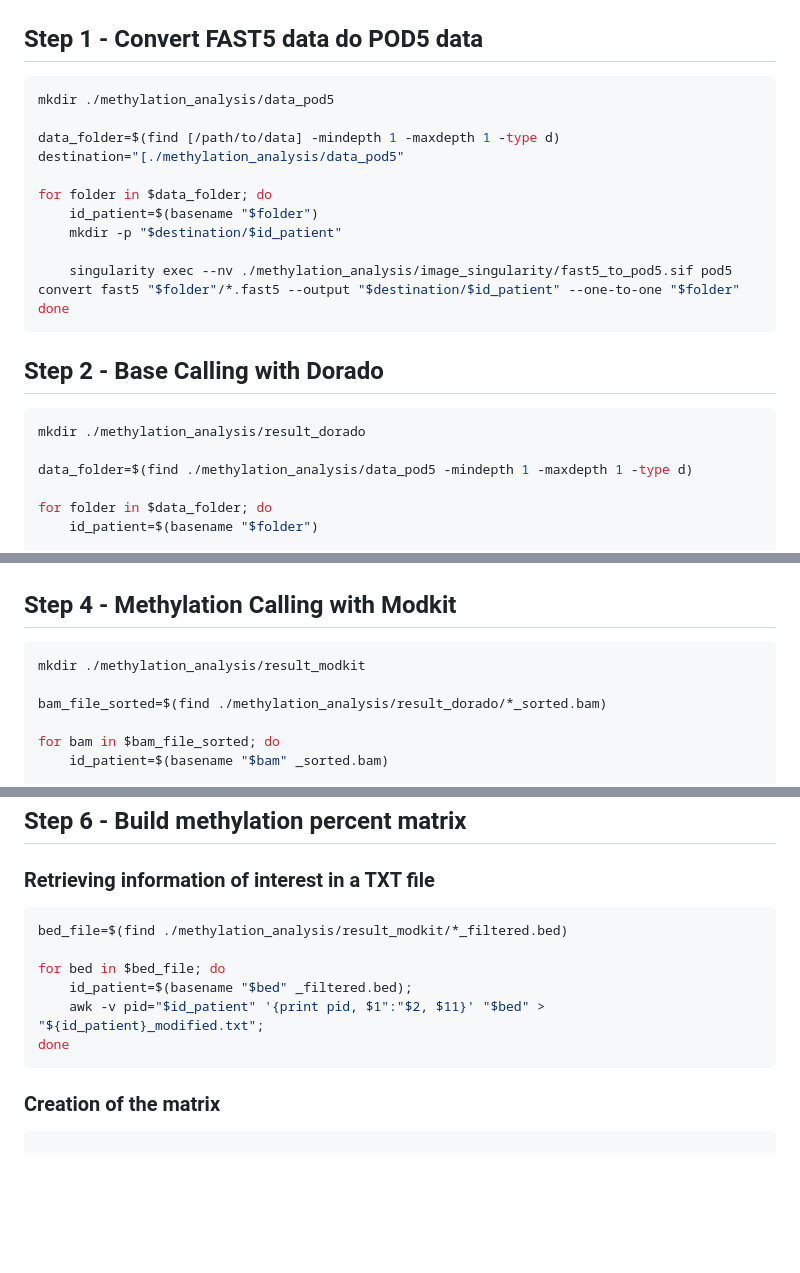
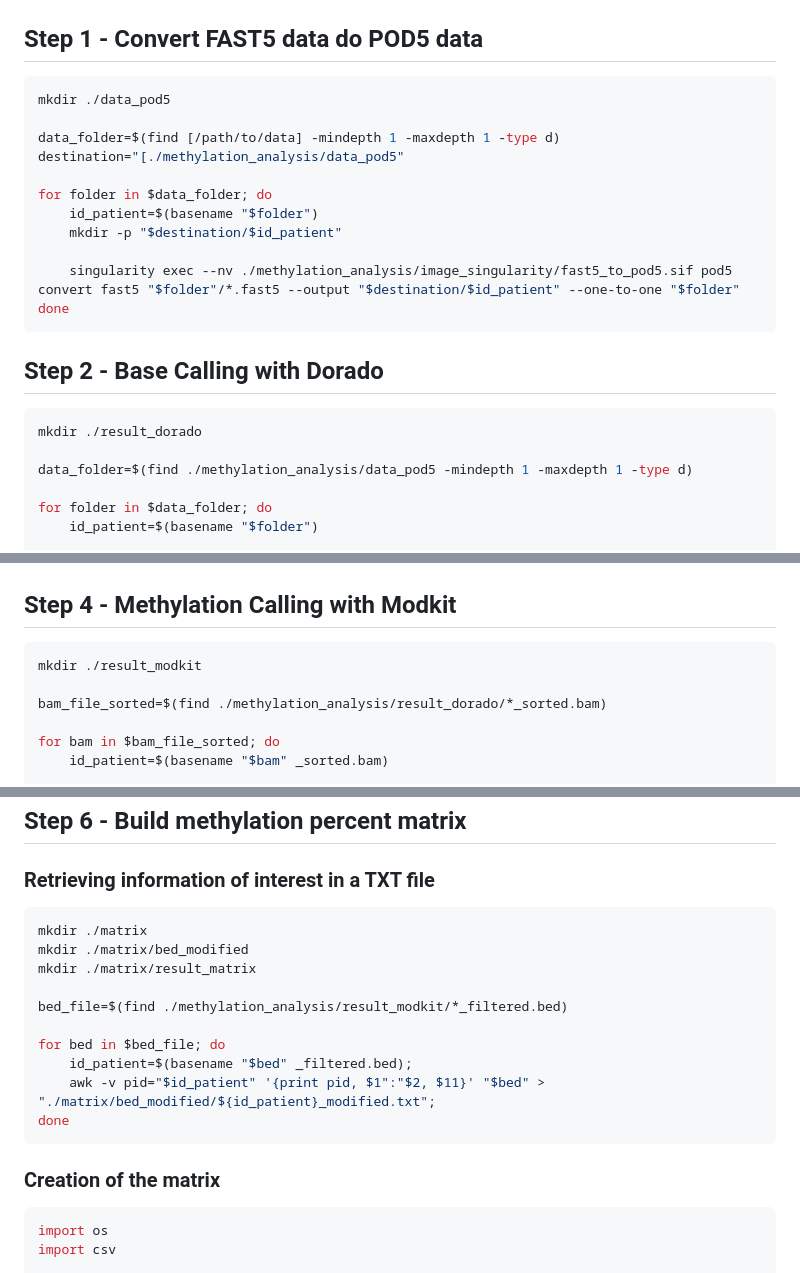
Before and after one commit to ebaligand/methylation_analysis_of_nanopore_data, a Markdown page: README.md, 3 parts joined by grey strips. Drawn GitHub-style; blank space fills up the shorter version.

````diff
--- a/README.md
+++ b/README.md
@@ -57,7 +57,7 @@ mkdir reference # Create this folder insite "methylation_analysis"
 ## Step 1 - Convert FAST5 data do POD5 data
 
 ```bash
-mkdir ./methylation_analysis/data_pod5
+mkdir ./data_pod5
 
 data_folder=$(find [/path/to/data] -mindepth 1 -maxdepth 1 -type d)
 destination="[./methylation_analysis/data_pod5"
@@ -72,7 +72,7 @@ done
 ## Step 2 - Base Calling with Dorado
 
 ```bash
-mkdir ./methylation_analysis/result_dorado
+mkdir ./result_dorado
 
 data_folder=$(find ./methylation_analysis/data_pod5 -mindepth 1 -maxdepth 1 -type d)
 
@@ -100,7 +100,7 @@ done
 ## Step 4 - Methylation Calling with Modkit
 
 ```bash
-mkdir ./methylation_analysis/result_modkit
+mkdir ./result_modkit
 
 bam_file_sorted=$(find ./methylation_analysis/result_dorado/*_sorted.bam)
 
@@ -125,14 +125,20 @@ done
 ### Retrieving information of interest in a TXT file
 
 ```bash
+mkdir ./matrix
+mkdir ./matrix/bed_modified
+mkdir ./matrix/result_matrix
+
 bed_file=$(find ./methylation_analysis/result_modkit/*_filtered.bed)
 
 for bed in $bed_file; do
     id_patient=$(basename "$bed" _filtered.bed);
-    awk -v pid="$id_patient" '{print pid, $1":"$2, $11}' "$bed" > "${id_patient}_modified.txt";
+    awk -v pid="$id_patient" '{print pid, $1":"$2, $11}' "$bed" > "./matrix/bed_modified/${id_patient}_modified.txt";
 done
 ```
 ### Creation of the matrix
 
 ```python
+import os
+import csv
 
````
Also changed, not shown: other parts of README.md (+50 -0 lines).
